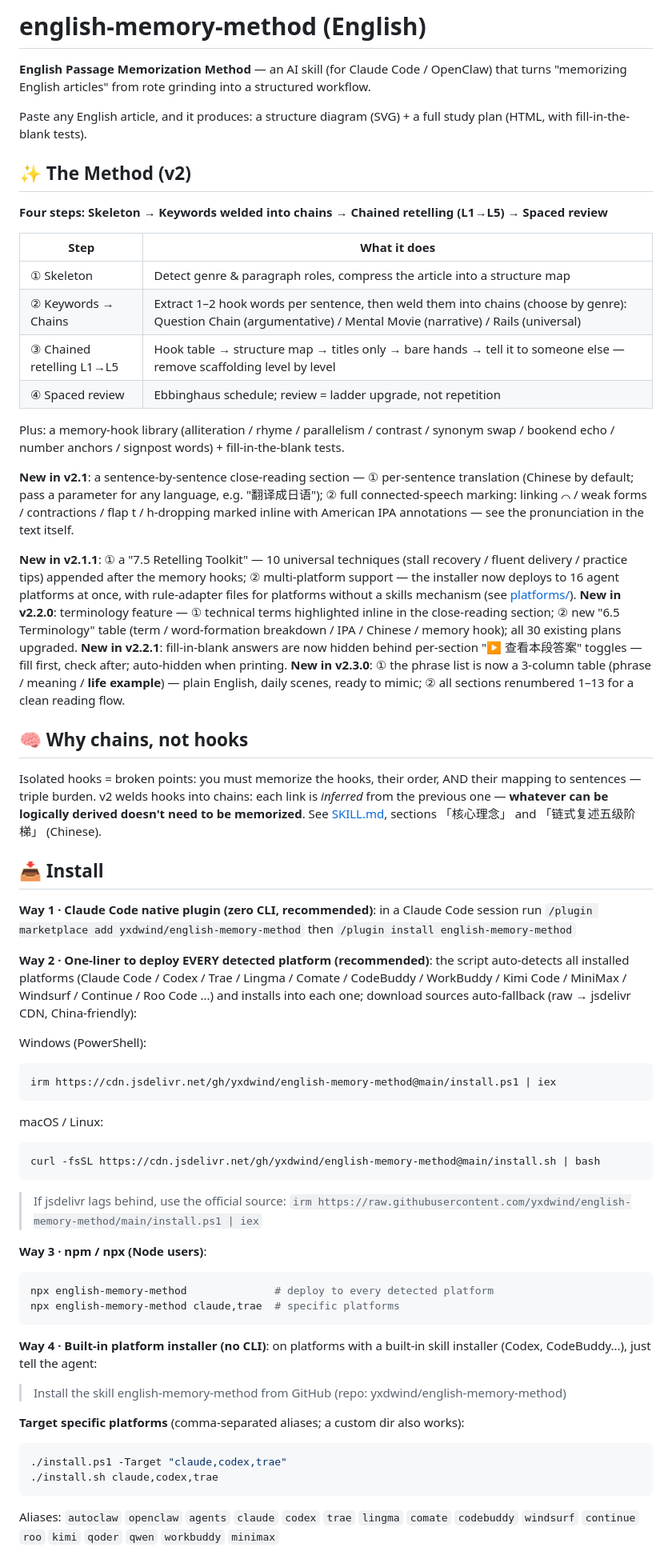
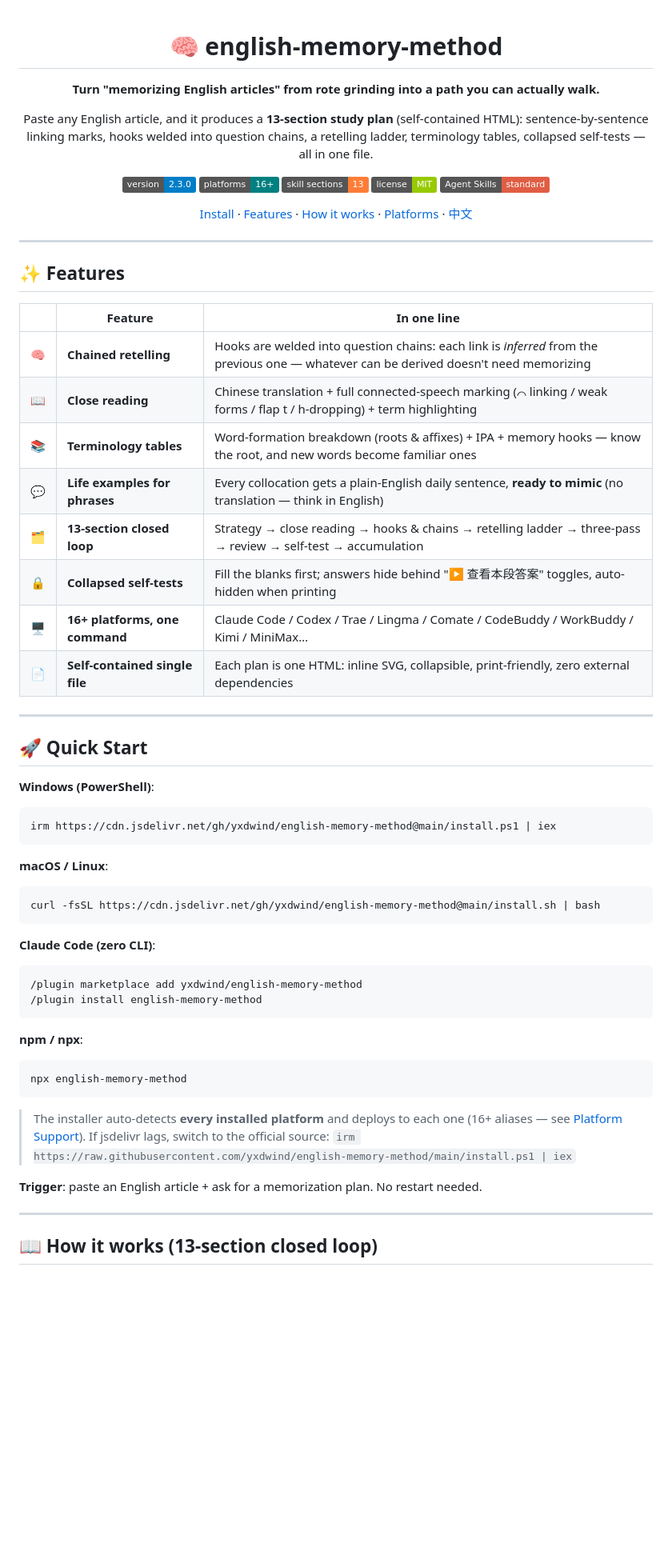
Before and after one commit to yxdwind/english-memory-method, a Markdown page: readme.en.md, the part around one of its changes. Shown at 80% size. Drawn GitHub-style; badges without logos; blank space fills up the shorter version.

Commit message:
docs: product-page readme rebuild - hero + feature grid + 13-section loop + collapsed version history

````diff
--- a/readme.en.md
+++ b/readme.en.md
@@ -1,69 +1,72 @@
-# english-memory-method (English)
+<div align="center">
 
-**English Passage Memorization Method** — an AI skill (for Claude Code / OpenClaw) that turns "memorizing English articles" from rote grinding into a structured workflow.
+# 🧠 english-memory-method
 
-Paste any English article, and it produces: a structure diagram (SVG) + a full study plan (HTML, with fill-in-the-blank tests).
+**Turn "memorizing English articles" from rote grinding into a path you can actually walk.**
 
-## ✨ The Method (v2)
+Paste any English article, and it produces a **13-section study plan** (self-contained HTML):
+sentence-by-sentence linking marks, hooks welded into question chains, a retelling ladder, terminology tables, collapsed self-tests — all in one file.
 
-**Four steps: Skeleton → Keywords welded into chains → Chained retelling (L1→L5) → Spaced review**
+![Version](https://img.shields.io/badge/version-2.3.0-blue)
+![Platforms](https://img.shields.io/badge/platforms-16+-teal)
+![Skill Sections](https://img.shields.io/badge/skill_sections-13-orange)
+![License](https://img.shields.io/badge/license-MIT-green)
+![Standard](https://img.shields.io/badge/Agent_Skills-standard-red)
 
-| Step | What it does |
-|---|---|
-| ① Skeleton | Detect genre & paragraph roles, compress the article into a structure map |
-| ② Keywords → Chains | Extract 1–2 hook words per sentence, then weld them into chains (choose by genre): Question Chain (argumentative) / Mental Movie (narrative) / Rails (universal) |
-| ③ Chained retelling L1→L5 | Hook table → structure map → titles only → bare hands → tell it to someone else — remove scaffolding level by level |
-| ④ Spaced review | Ebbinghaus schedule; review = ladder upgrade, not repetition |
+[Install](#-quick-start) · [Features](#-features) · [How it works](#-how-it-works13-section-closed-loop) · [Platforms](#-platform-support) · [中文](readme.md)
 
-Plus: a memory-hook library (alliteration / rhyme / parallelism / contrast / synonym swap / bookend echo / number anchors / signpost words) + fill-in-the-blank tests.
+</div>
 
-**New in v2.1**: a sentence-by-sentence close-reading section — ① per-sentence translation (Chinese by default; pass a parameter for any language, e.g. "翻译成日语"); ② full connected-speech marking: linking ⌒ / weak forms / contractions / flap t / h-dropping marked inline with American IPA annotations — see the pronunciation in the text itself.
+---
 
-**New in v2.1.1**: ① a "7.5 Retelling Toolkit" — 10 universal techniques (stall recovery / fluent delivery / practice tips) appended after the memory hooks; ② multi-platform support — the installer now deploys to 16 agent platforms at once, with rule-adapter files for platforms without a skills mechanism (see [platforms/](platforms/README.md)).
-**New in v2.2.0**: terminology feature — ① technical terms highlighted inline in the close-reading section; ② new "6.5 Terminology" table (term / word-formation breakdown / IPA / Chinese / memory hook); all 30 existing plans upgraded.
-**New in v2.2.1**: fill-in-blank answers are now hidden behind per-section "▶ 查看本段答案" toggles — fill first, check after; auto-hidden when printing.
-**New in v2.3.0**: ① the phrase list is now a 3-column table (phrase / meaning / **life example**) — plain English, daily scenes, ready to mimic; ② all sections renumbered 1–13 for a clean reading flow.
+## ✨ Features
 
-## 🧠 Why chains, not hooks
+| | Feature | In one line |
+|---|---|---|
+| 🧠 | **Chained retelling** | Hooks are welded into question chains: each link is *inferred* from the previous one — whatever can be derived doesn't need memorizing |
+| 📖 | **Close reading** | Chinese translation + full connected-speech marking (⌒ linking / weak forms / flap t / h-dropping) + term highlighting |
+| 📚 | **Terminology tables** | Word-formation breakdown (roots & affixes) + IPA + memory hooks — know the root, and new words become familiar ones |
+| 💬 | **Life examples for phrases** | Every collocation gets a plain-English daily sentence, **ready to mimic** (no translation — think in English) |
+| 🗂 | **13-section closed loop** | Strategy → close reading → hooks & chains → retelling ladder → three-pass → review → self-test → accumulation |
+| 🔒 | **Collapsed self-tests** | Fill the blanks first; answers hide behind "▶ 查看本段答案" toggles, auto-hidden when printing |
+| 🖥 | **16+ platforms, one command** | Claude Code / Codex / Trae / Lingma / Comate / CodeBuddy / WorkBuddy / Kimi / MiniMax… |
+| 📄 | **Self-contained single file** | Each plan is one HTML: inline SVG, collapsible, print-friendly, zero external dependencies |
 
-Isolated hooks = broken points: you must memorize the hooks, their order, AND their mapping to sentences — triple burden.
-v2 welds hooks into chains: each link is *inferred* from the previous one — **whatever can be logically derived doesn't need to be memorized**.
-See [SKILL.md](SKILL.md), sections 「核心理念」 and 「链式复述五级阶梯」 (Chinese).
+---
 
-## 📥 Install
+## 🚀 Quick Start
 
-**Way 1 · Claude Code native plugin (zero CLI, recommended)**: in a Claude Code session run `/plugin marketplace add yxdwind/english-memory-method` then `/plugin install english-memory-method`
+**Windows (PowerShell)**:
 
-**Way 2 · One-liner to deploy EVERY detected platform (recommended)**: the script auto-detects all installed platforms (Claude Code / Codex / Trae / Lingma / Comate / CodeBuddy / WorkBuddy / Kimi Code / MiniMax / Windsurf / Continue / Roo Code ...) and installs into each one; download sources auto-fallback (raw → jsdelivr CDN, China-friendly):
-
-Windows (PowerShell):
 ```powershell
 irm https://cdn.jsdelivr.net/gh/yxdwind/english-memory-method@main/install.ps1 | iex
 ```
 
-macOS / Linux:
+**macOS / Linux**:
+
 ```bash
 curl -fsSL https://cdn.jsdelivr.net/gh/yxdwind/english-memory-method@main/install.sh | bash
 ```
 
-> If jsdelivr lags behind, use the official source: `irm https://raw.githubusercontent.com/yxdwind/english-memory-method/main/install.ps1 | iex`
+**Claude Code (zero CLI)**:
 
-**Way 3 · npm / npx (Node users)**:
+```
+/plugin marketplace add yxdwind/english-memory-method
+/plugin install english-memory-method
+```
+
+**npm / npx**:
 
 ```bash
-npx english-memory-method              # deploy to every detected platform
-npx english-memory-method claude,trae  # specific platforms
+npx english-memory-method
 ```
 
-**Way 4 · Built-in platform installer (no CLI)**: on platforms with a built-in skill installer (Codex, CodeBuddy...), just tell the agent:
+> The installer auto-detects **every installed platform** and deploys to each one (16+ aliases — see [Platform Support](#-platform-support)).
+> If jsdelivr lags, switch to the official source: `irm https://raw.githubusercontent.com/yxdwind/english-memory-method/main/install.ps1 | iex`
 
-> Install the skill english-memory-method from GitHub (repo: yxdwind/english-memory-method)
+**Trigger**: paste an English article + ask for a memorization plan. No restart needed.
 
-**Target specific platforms** (comma-separated aliases; a custom dir also works):
-```powershell
-./install.ps1 -Target "claude,codex,trae"
-./install.sh claude,codex,trae
-```
+---
 
-Aliases: `autoclaw` `openclaw` `agents` `claude` `codex` `trae` `lingma` `comate` `codebuddy` `windsurf` `continue` `roo` `kimi` `qoder` `qwen` `workbuddy` `minimax`
+## 📖 How it works (13-section closed loop)
 
````
Also changed, not shown: other parts of readme.en.md (+43 -25 lines), readme.md (+87 -62 lines).
